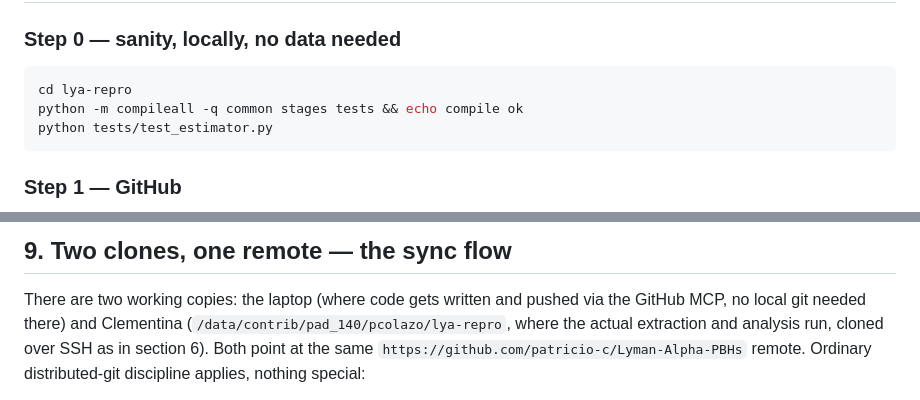
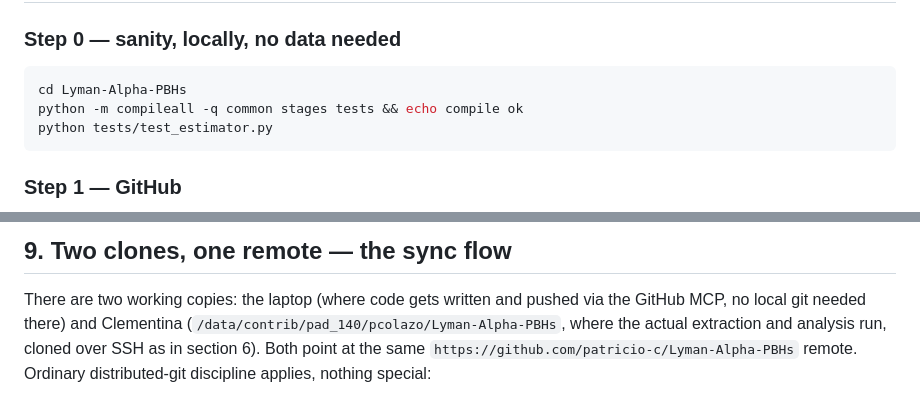
Before and after one commit to patricio-c/Lyman-Alpha-PBHs, a Markdown page: HANDOFF.md, 2 parts joined by grey strips. Drawn GitHub-style.

````diff
--- a/HANDOFF.md
+++ b/HANDOFF.md
@@ -431,7 +493,7 @@ Environment on the cluster: `conda activate astro`.
 ### Step 0 — sanity, locally, no data needed
 
 ```bash
-cd lya-repro
+cd Lyman-Alpha-PBHs
 python -m compileall -q common stages tests && echo compile ok
 python tests/test_estimator.py
 ```
@@ -726,7 +788,7 @@ without a local clone.
 
 There are two working copies: the laptop (where code gets written and
 pushed via the GitHub MCP, no local git needed there) and Clementina
-(`/data/contrib/pad_140/pcolazo/lya-repro`, where the actual extraction and
+(`/data/contrib/pad_140/pcolazo/Lyman-Alpha-PBHs`, where the actual extraction and
 analysis run, cloned over SSH as in section 6). Both point at the same
 `https://github.com/patricio-c/Lyman-Alpha-PBHs` remote. Ordinary
 distributed-git discipline applies, nothing special:
````
Also changed, not shown: other parts of HANDOFF.md (+76 -14 lines).
